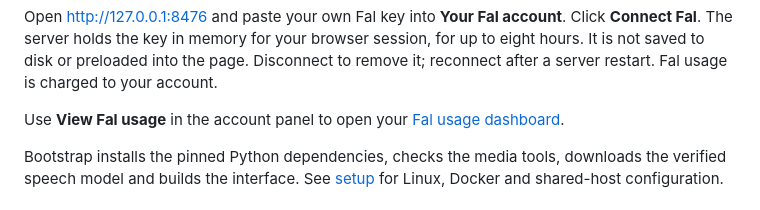
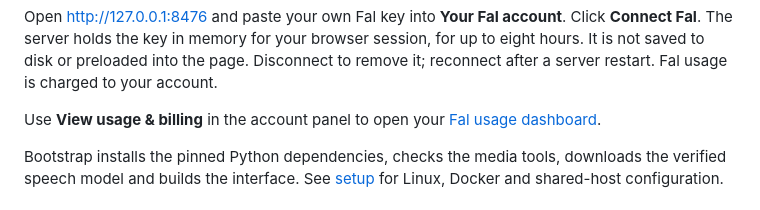
Before and after one commit to ojslabs/360-world-model-clips, a Markdown page: README.md, the part around the change. GitHub-like rendering.

Commit message:
docs: match the account usage link label

```diff
--- a/README.md
+++ b/README.md
@@ -139,7 +139,7 @@ for up to eight hours. It is not saved to disk or preloaded into the page.
 Disconnect to remove it; reconnect after a server restart. Fal usage is charged
 to your account.
 
-Use **View Fal usage** in the account panel to open your
+Use **View usage & billing** in the account panel to open your
 [Fal usage dashboard](https://fal.ai/dashboard/usage-billing).
 
 Bootstrap installs the pinned Python dependencies, checks the media tools,
```
Also changed, not shown: docs/setup.md (+1 -1 lines).
